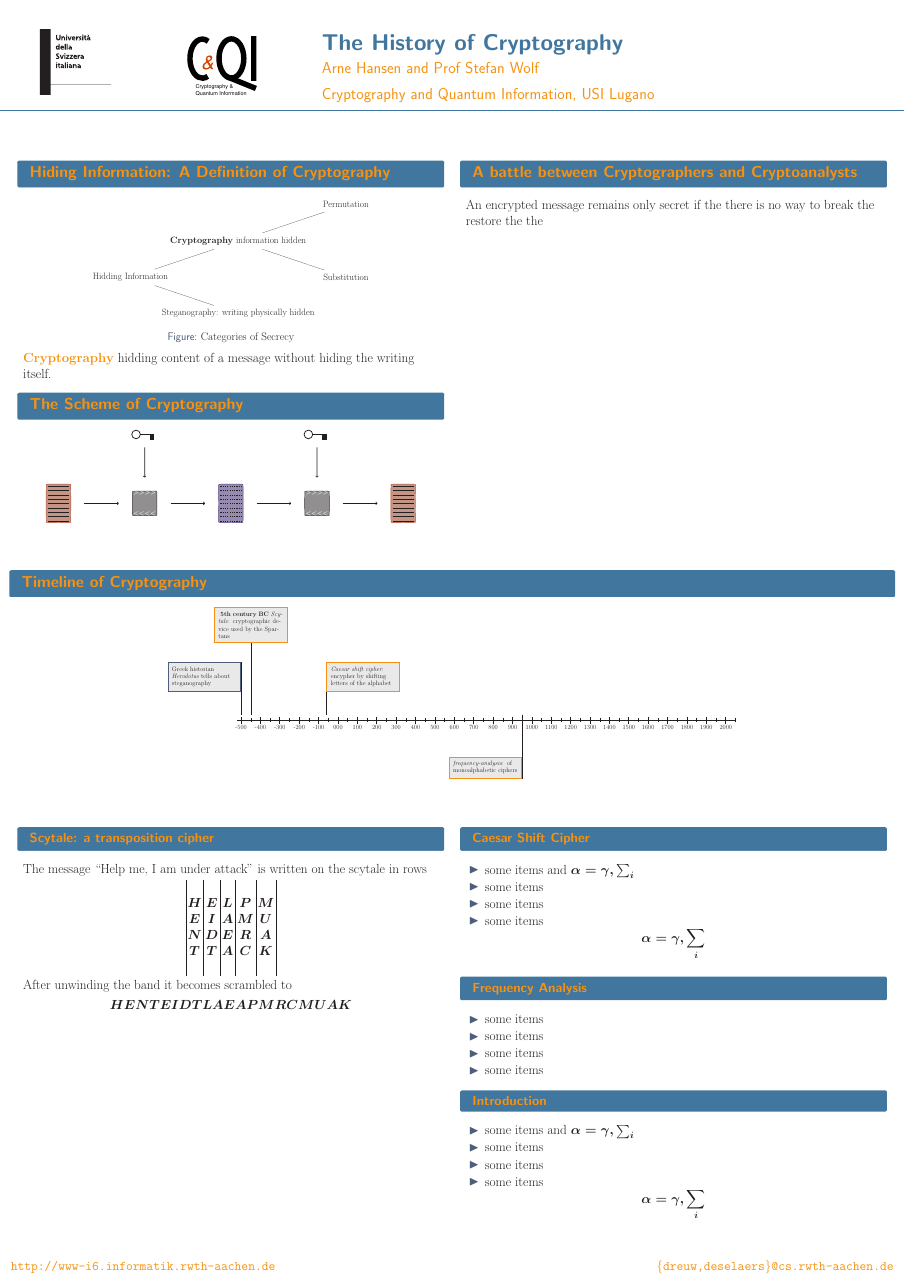
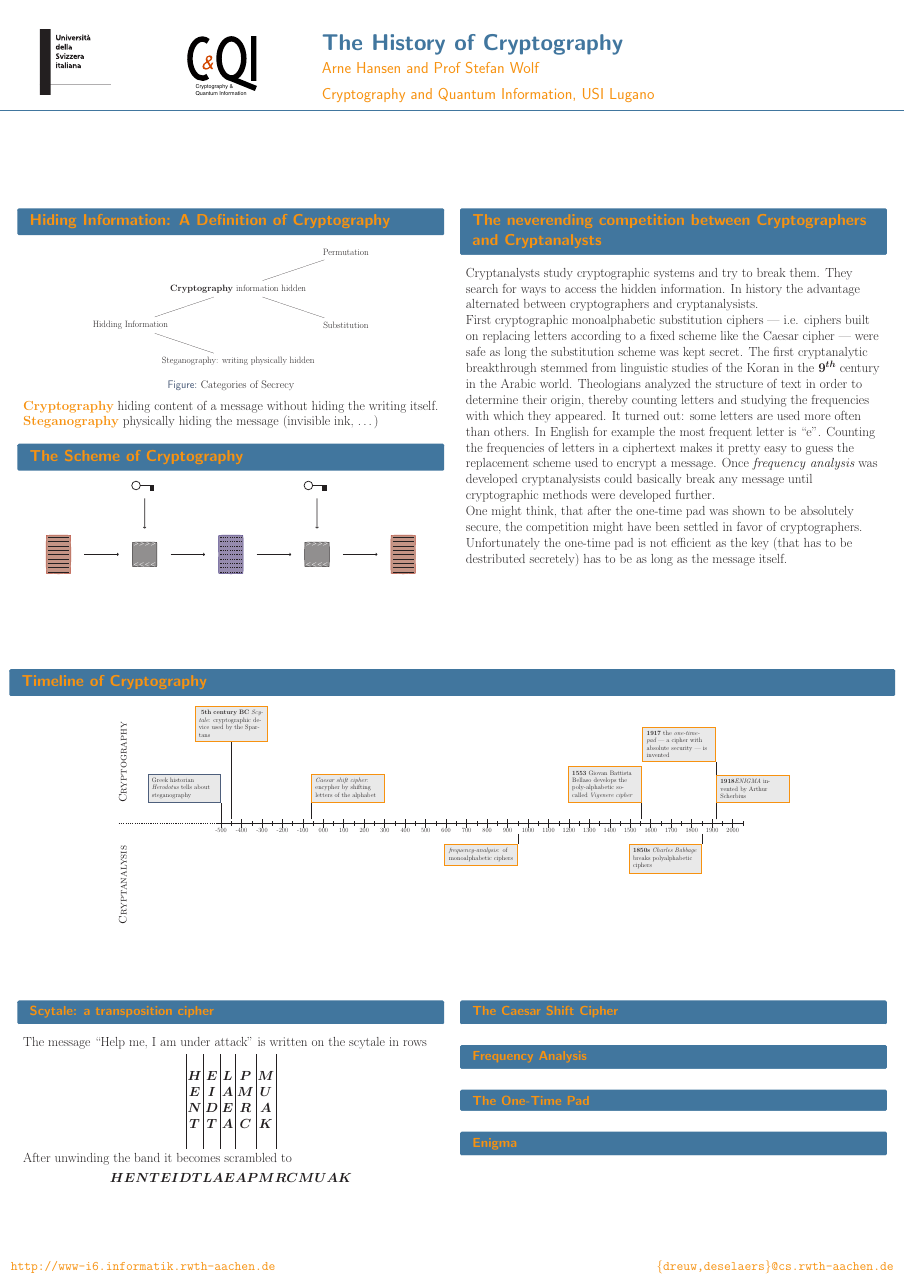
Before and after one commit to EnraH/Crypto_History, a LaTeX poster (poster.tex): the whole page. Compiled offline with pdfLaTeX.

Commit message:
add latest content changes

```diff
--- a/poster.tex
+++ b/poster.tex
@@ -14,7 +14,6 @@
   \usepackage{IEEEtrantools}
   \usepackage{tikz}
   \usetikzlibrary{calc}
-  \usefonttheme{professionalfonts}
 
   \newcommand{\gearmacro}[5]{%
     \foreach \i in {1,...,#1} {%
@@ -58,7 +57,8 @@
       \end{tikzpicture}
       \caption{Categories of Secrecy}
       \end{figure}
-      \alert{Cryptography} hidding content of a message without hiding the writing itself.
+      \alert{Cryptography} hiding content of a message without hiding the writing itself. \\
+      \alert{Steganography} physically hiding the message (invisible ink, \ldots)
     \end{block}
     \begin{block}{\large The Scheme of Cryptography}
     \begin{figure}
@@ -111,8 +111,10 @@
     \end{block}
     \end{column}
     \begin{column}{.48\linewidth}
-      \begin{block}{\large A battle between Cryptographers and Cryptoanalysts}
-        An encrypted message remains only secret if the there is no way to break the restore the the
+      \begin{block}{\large The neverending competition between Cryptographers and Cryptanalysts}
+        Cryptanalysts study cryptographic systems and try to break them. They search for ways to access the hidden information. In history the advantage alternated between cryptographers and cryptanalysists.
+        \par First cryptographic monoalphabetic substitution ciphers --- i.e. ciphers built on replacing letters according to a fixed scheme like the Caesar cipher --- were safe as long the substitution scheme was kept secret. The first cryptanalytic breakthrough stemmed from linguistic studies of the Koran in the $9^{th}$ century in the Arabic world. Theologians analyzed the structure of text in order to determine their origin, thereby counting letters and studying the frequencies with which they appeared. It turned out: some letters are used more often than others. In English for example the most frequent letter is ``e''. Counting the frequencies of letters in a ciphertext makes it pretty easy to guess the replacement scheme used to encrypt a message. Once {\em frequency analysis} was developed cryptanalysists could basically break any message until cryptographic methods were developed further.
+        \par One might think, that after the one-time pad was shown to be absolutely secure, the competition might have been settled in favor of cryptographers. Unfortunately the one-time pad is not efficient as the key (that has to be destributed secretely) has to be as long as the message itself.
       \end{block}
     \end{column}
     \end{columns}
@@ -121,9 +123,14 @@
     \begin{block}{\large Timeline of Cryptography}
       \begin{figure}
       \centering
-      \begin{tikzpicture}[scale=1.8]
+      \begin{tikzpicture}[scale=1.9]
           % create baseline
+          \draw[line width=2pt,dashed] (-10,0) -- (-5.20,0) ;
           \draw[line width=2pt] (-5.20,0) -- (20.55,0);
+          \coordinate (cryptography) at (-9.8,3);
+          \coordinate (cryptanalysis) at (-9.8,-3);
+          \node[rotate=90] (label) at (cryptography) {\small \textsc{Cryptography}};
+          \node[rotate=90] (label) at (cryptanalysis) {\small \textsc{Cryptanalysis}};
           \foreach \t in {-5,...,20}{
             \draw[line width=2pt] (\t,-.2) -- (\t,.2) node [below=.4cm] {\tiny \t 00};
             \draw[line width=1pt] ($(\t,-.1) + (.5,0)$) -- ($(\t,.1) + (0.5,0)$);}
@@ -132,11 +139,21 @@
           \coordinate (Caesar) at (-0.6,0);
           \coordinate (scytale) at (-4.5,0);
           \coordinate (freq-analysis) at (9.5,0);
+          \coordinate (Vigenere) at (15.53,0);
+          \coordinate (Babbage) at (18.50,0);
+          \coordinate (one-time-pad) at (19.17,0);
+          \coordinate (enigma) at (19.18,0);
           % declare nodes
-          \draw[line width=1pt] ($(Herodotus) + (0,0.3)$) -- ($(Herodotus) + (0,3.0)$) node [TLstegan,below left] {Greek historian {\em Herodotus} tells about steganography};
-          \draw[line width=1pt] ($(scytale) + (0,0.3)$) -- ($(scytale) + (0,4.0)$) node [TLcrypto,above] {\textbf{ 5th century BC} {\em Scytale}: cryptographic device used by the Spartans};
-          \draw[line width=1pt] ($(Caesar) + (0,0.3)$) -- ($(Caesar) + (0,3.0)$) node [TLcrypto,below right] {{\em Caesar shift cipher}: encypher by shifting letters of the alphabet};
-          \draw[line width=1pt] ($(freq-analysis) + (0,0.3)$) -- ($(freq-analysis) + (0,-3.0)$) node [TLcrypto,above left] {{\em frequency-analysis}: of monoalphabetic ciphers};
+          % cryptographic achievement
+          \draw[line width=1pt] ($(Herodotus) + (0,0.2)$) -- ($(Herodotus) + (0,1.0)$) node [TLstegan,above left] {Greek historian {\em Herodotus} tells about steganography};
+          \draw[line width=1pt] ($(scytale) + (0,0.2)$) -- ($(scytale) + (0,4.0)$) node [TLcrypto,above] {\textbf{ 5th century BC} {\em Scytale}: cryptographic device used by the Spartans};
+          \draw[line width=1pt] ($(Caesar) + (0,0.2)$) -- ($(Caesar) + (0,1.0)$) node [TLcrypto,above right] {{\em Caesar shift cipher}: encypher by shifting letters of the alphabet};
+          \draw[line width=1pt] ($(Vigenere) + (0,0.2)$) -- ($(Vigenere) + (0,1.0)$) node [TLcrypto,above left] {\textbf{1553} Giovan Battista Bellaso develops the poly-alphabetic so-called {\em Vigenere cipher}};
+          \draw[line width=1pt] ($(one-time-pad) + (0,0.2)$) -- ($(one-time-pad) + (0,3.0)$) node [TLcrypto,above left] {\textbf{1917} the {\em one-time-pad} --- a cipher with absolute security --- is invented};
+          \draw[line width=1pt] ($(enigma) + (0,0.2)$) -- ($(enigma) + (0,1.0)$) node [TLcrypto,above right] {\textbf{1918}{\em ENIGMA} invented by Arthur Scherbius};
+          % cryptoanalytic achievements
+          \draw[line width=1pt] ($(freq-analysis) + (0,-0.5)$) -- ($(freq-analysis) + (0,-1.0)$) node [TLcrypto,below left] {{\em frequency-analysis}: of monoalphabetic ciphers};
+          \draw[line width=1pt] ($(Babbage) + (0,-0.5)$) -- ($(Babbage) + (0,-1.0)$) node [TLcrypto,below left] {\textbf{1850s} {\em Charles Babbage} breaks polyalphabetic ciphers};
       \end{tikzpicture}
       \end{figure}
     \end{block}
@@ -162,33 +179,15 @@
         \end{block}
       \end{column}
       \begin{column}{.48\linewidth}
-        \begin{block}{Caesar Shift Cipher}
-          \begin{itemize}
-          \item some items and $\alpha=\gamma, \sum_{i}$
-          \item some items
-          \item some items
-          \item some items
-          \end{itemize}
-          $$\alpha=\gamma, \sum_{i}$$
+        \begin{block}{The Caesar Shift Cipher}
         \end{block}
 
         \begin{block}{Frequency Analysis}
-          \begin{itemize}
-          \item some items
-          \item some items
-          \item some items
-          \item some items
-          \end{itemize}
         \end{block}
 
-        \begin{block}{Introduction}
-          \begin{itemize}
-          \item some items and $\alpha=\gamma, \sum_{i}$
-          \item some items
-          \item some items
-          \item some items
-          \end{itemize}
-          $$\alpha=\gamma, \sum_{i}$$
+        \begin{block}{The One-Time Pad}
+        \end{block}
+        \begin{block}{Enigma}
         \end{block}
       \end{column}
     \end{columns}
```
Also changed, not shown: poster.pdf.
